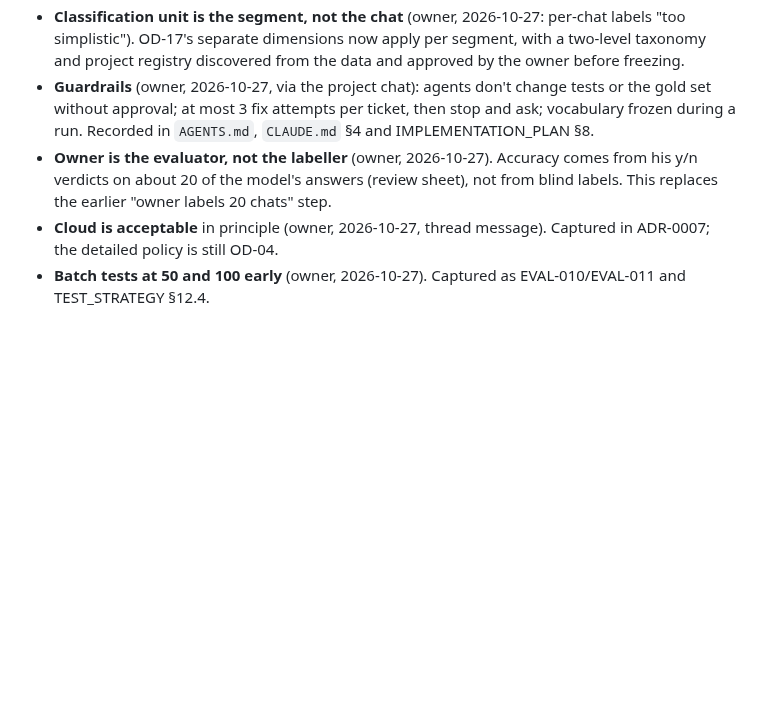
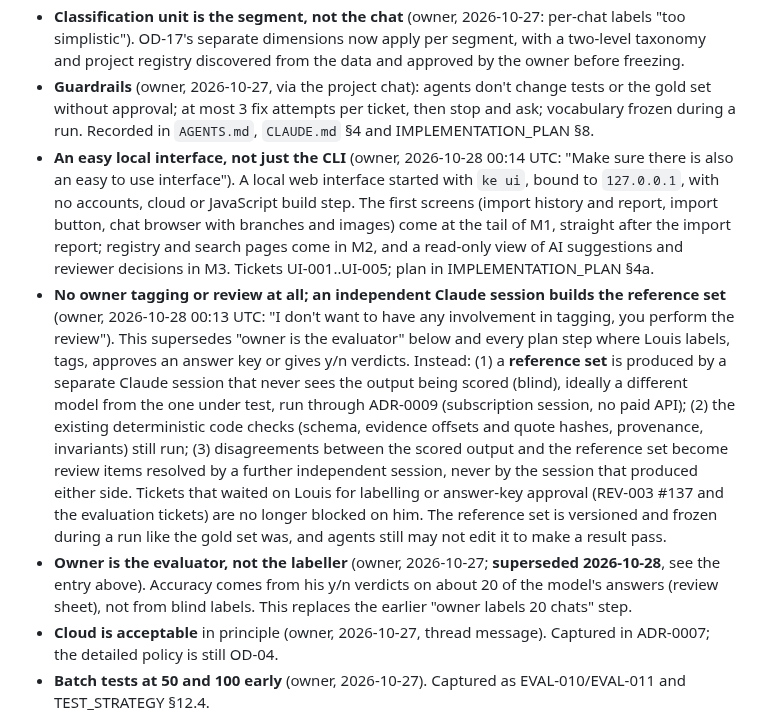
Before and after one commit to louishughes/claude-chatgpt-classifier, a Markdown page: docs/reviews/OPEN_DECISIONS.md, the part around the change. Rendered like a GitHub page; blank space fills up the shorter version.

```diff
--- a/docs/reviews/OPEN_DECISIONS.md
+++ b/docs/reviews/OPEN_DECISIONS.md
@@ -28,7 +28,9 @@
 - **Spike 0.3 test-expectation changes approved** (owner, 2026-10-27, "yes"): 3 call counts (decisions became a second call) and 2 rejection cases (overflow trimmed instead of rejected).
 - **Classification unit is the segment, not the chat** (owner, 2026-10-27: per-chat labels "too simplistic"). OD-17's separate dimensions now apply per segment, with a two-level taxonomy and project registry discovered from the data and approved by the owner before freezing.
 - **Guardrails** (owner, 2026-10-27, via the project chat): agents don't change tests or the gold set without approval; at most 3 fix attempts per ticket, then stop and ask; vocabulary frozen during a run. Recorded in `AGENTS.md`, `CLAUDE.md` §4 and IMPLEMENTATION_PLAN §8.
-- **Owner is the evaluator, not the labeller** (owner, 2026-10-27). Accuracy comes from his y/n verdicts on about 20 of the model's answers (review sheet), not from blind labels. This replaces the earlier "owner labels 20 chats" step.
+- **An easy local interface, not just the CLI** (owner, 2026-10-28 00:14 UTC: "Make sure there is also an easy to use interface"). A local web interface started with `ke ui`, bound to `127.0.0.1`, with no accounts, cloud or JavaScript build step. The first screens (import history and report, import button, chat browser with branches and images) come at the tail of M1, straight after the import report; registry and search pages come in M2, and a read-only view of AI suggestions and reviewer decisions in M3. Tickets UI-001..UI-005; plan in IMPLEMENTATION_PLAN §4a.
+- **No owner tagging or review at all; an independent Claude session builds the reference set** (owner, 2026-10-28 00:13 UTC: "I don't want to have any involvement in tagging, you perform the review"). This supersedes "owner is the evaluator" below and every plan step where Louis labels, tags, approves an answer key or gives y/n verdicts. Instead: (1) a **reference set** is produced by a separate Claude session that never sees the output being scored (blind), ideally a different model from the one under test, run through ADR-0009 (subscription session, no paid API); (2) the existing deterministic code checks (schema, evidence offsets and quote hashes, provenance, invariants) still run; (3) disagreements between the scored output and the reference set become review items resolved by a further independent session, never by the session that produced either side. Tickets that waited on Louis for labelling or answer-key approval (REV-003 #137 and the evaluation tickets) are no longer blocked on him. The reference set is versioned and frozen during a run like the gold set was, and agents still may not edit it to make a result pass.
+- **Owner is the evaluator, not the labeller** (owner, 2026-10-27; **superseded 2026-10-28**, see the entry above). Accuracy comes from his y/n verdicts on about 20 of the model's answers (review sheet), not from blind labels. This replaces the earlier "owner labels 20 chats" step.
 - **Cloud is acceptable** in principle (owner, 2026-10-27, thread message). Captured in ADR-0007; the detailed policy is still OD-04.
 - **Batch tests at 50 and 100 early** (owner, 2026-10-27). Captured as EVAL-010/EVAL-011 and TEST_STRATEGY §12.4.
 - **Build diary** at `docs/diary/BUILD_DIARY.md` with timestamps, reasons and talking points (owner, 2026-10-27).
```
Also changed, not shown: docs/diary/BUILD_DIARY.md (+8 -0 lines), docs/plans/IMPLEMENTATION_PLAN.md (+15 -1 lines).
